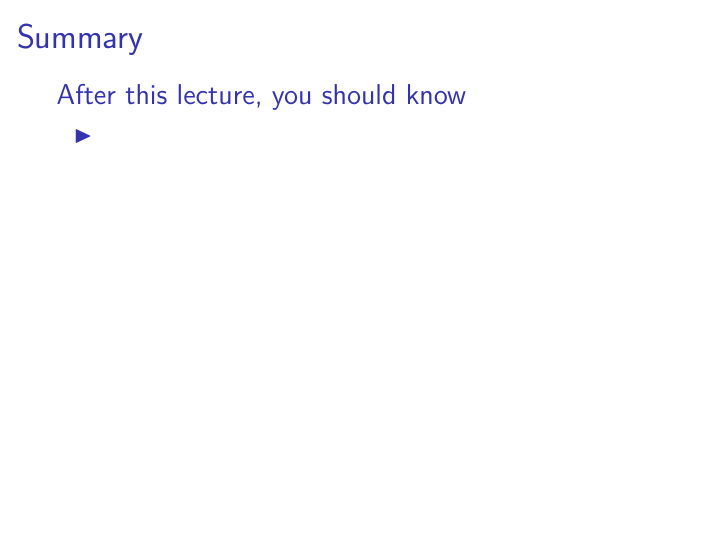
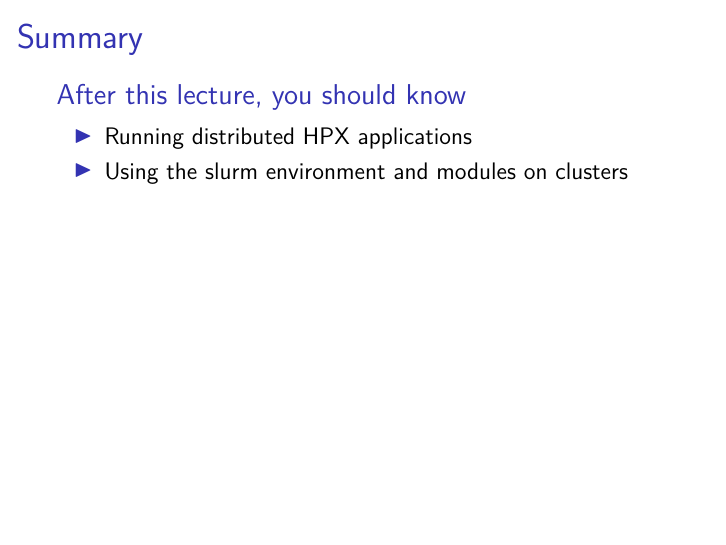
Before and after one commit to diehlpkteaching/ParallelComputationMath, LaTeX slides (lecture19.tex): page 18 of 18. Compiled offline with XeLaTeX.

Commit message:
Update lecture 19

```diff
--- a/lecture19.tex
+++ b/lecture19.tex
@@ -386,7 +386,8 @@ srun 1d_stencil_7 --nx=1000000 --np=10
 \begin{frame}{Summary}
 \begin{block}{After this lecture, you should know}
 \begin{itemize}
-\item
+\item Running distributed HPX applications
+\item Using the slurm environment and modules on clusters
 \end{itemize}
 \end{block}
 \end{frame}
```
Also changed, not shown: Makefile.
